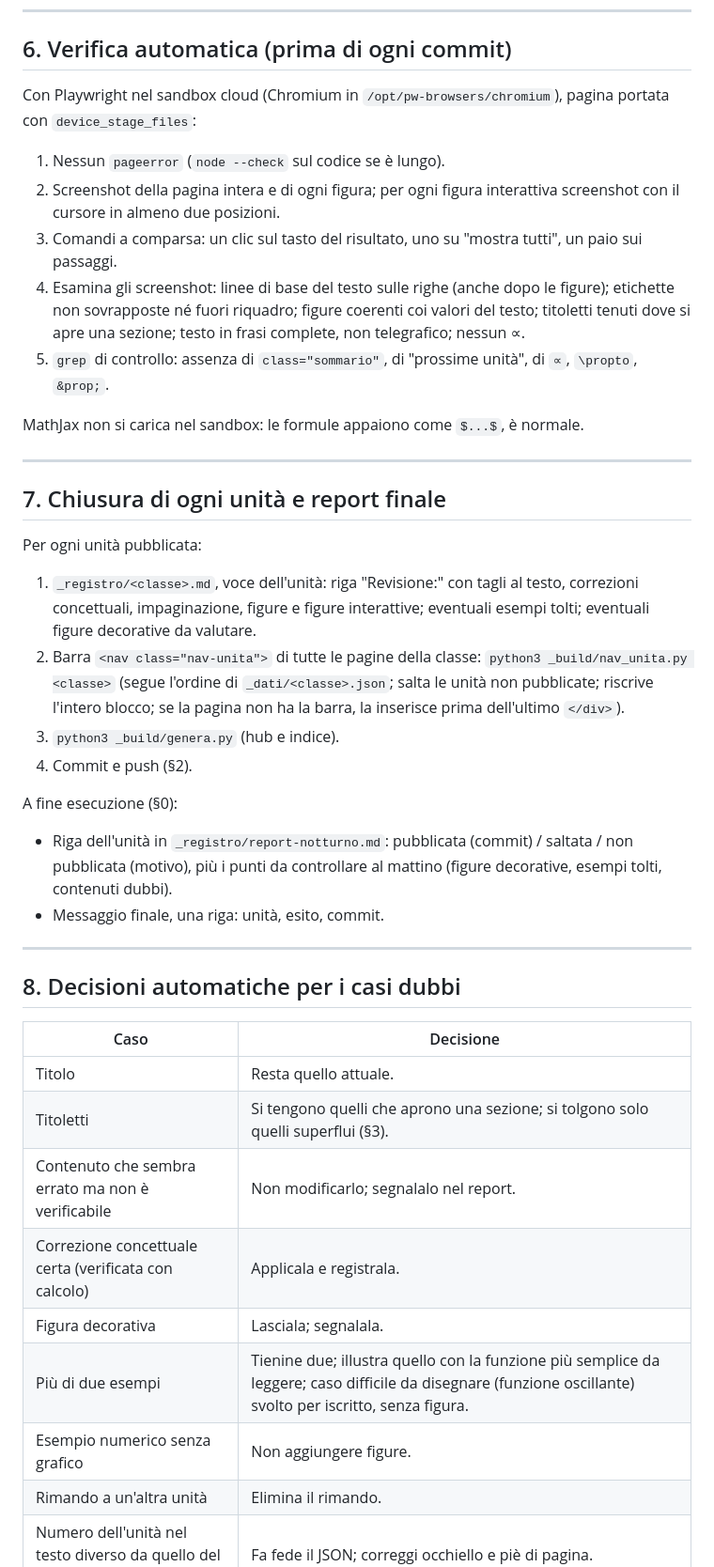
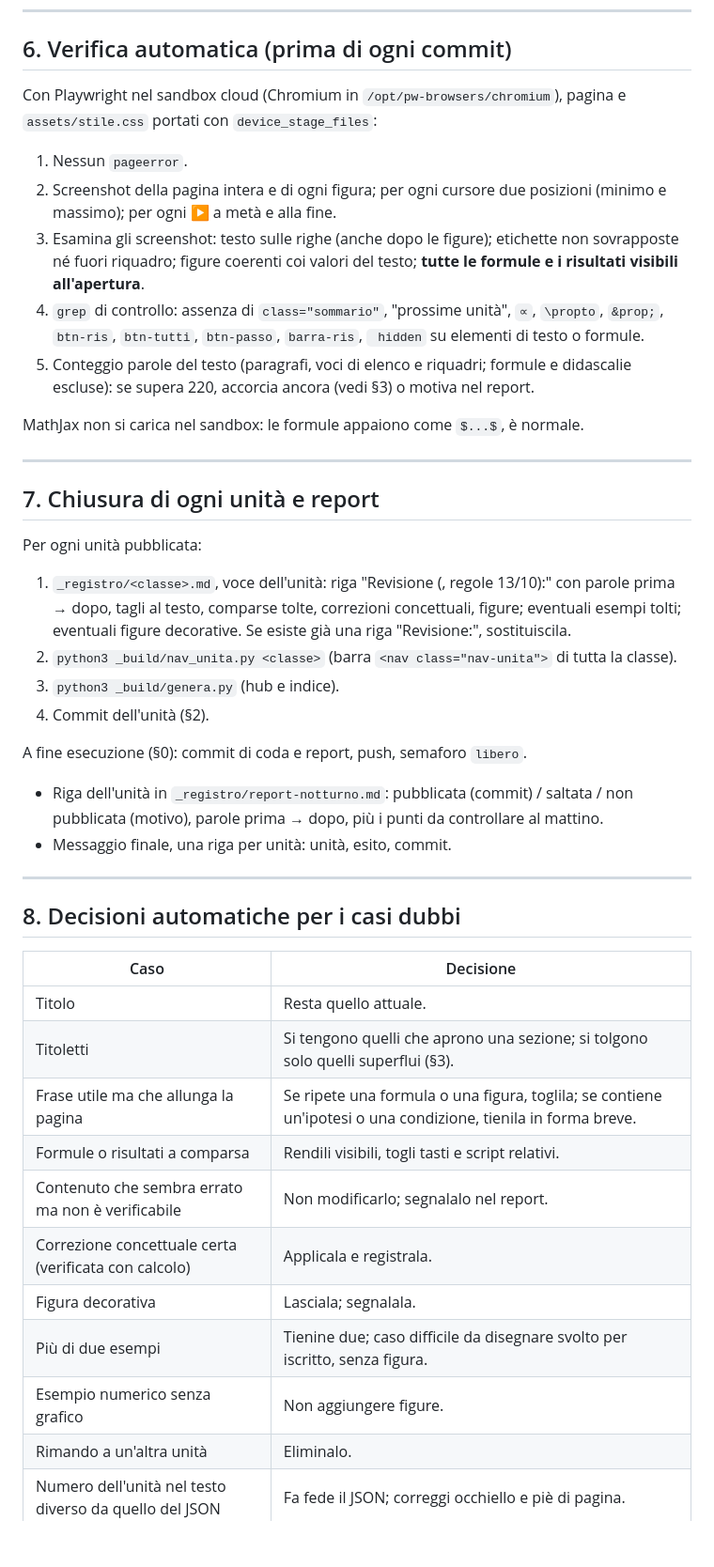
Before and after one commit to matteobenedetto117-bot/liceobodoni, a Markdown page: _build/revisione-notturna.md, the part around one of its changes. Shown at 94% size. GitHub-like rendering; blank space fills up the shorter version.

```diff
--- a/_build/revisione-notturna.md
+++ b/_build/revisione-notturna.md
@@ -163,28 +149,28 @@ Rendi interattivo ogni disegno in cui il movimento aiuta a capire.
 
 ## 6. Verifica automatica (prima di ogni commit)
 
-Con Playwright nel sandbox cloud (Chromium in `/opt/pw-browsers/chromium`), pagina portata con `device_stage_files`:
-1. Nessun `pageerror` (`node --check` sul codice se è lungo).
-2. Screenshot della pagina intera e di ogni figura; per ogni figura interattiva screenshot con il cursore in almeno due posizioni.
-3. Comandi a comparsa: un clic sul tasto del risultato, uno su "mostra tutti", un paio sui passaggi.
-4. Esamina gli screenshot: linee di base del testo sulle righe (anche dopo le figure); etichette non sovrapposte né fuori riquadro; figure coerenti coi valori del testo; titoletti tenuti dove si apre una sezione; testo in frasi complete, non telegrafico; nessun ∝.
-5. `grep` di controllo: assenza di `class="sommario"`, di "prossime unità", di `∝`, `\propto`, `&prop;`.
+Con Playwright nel sandbox cloud (Chromium in `/opt/pw-browsers/chromium`), pagina e `assets/stile.css` portati con `device_stage_files`:
+1. Nessun `pageerror`.
+2. Screenshot della pagina intera e di ogni figura; per ogni cursore due posizioni (minimo e massimo); per ogni ▶ a metà e alla fine.
+3. Esamina gli screenshot: testo sulle righe (anche dopo le figure); etichette non sovrapposte né fuori riquadro; figure coerenti coi valori del testo; **tutte le formule e i risultati visibili all'apertura**.
+4. `grep` di controllo: assenza di `class="sommario"`, "prossime unità", `∝`, `\propto`, `&prop;`, `btn-ris`, `btn-tutti`, `btn-passo`, `barra-ris`, ` hidden` su elementi di testo o formule.
+5. Conteggio parole del testo (paragrafi, voci di elenco e riquadri; formule e didascalie escluse): se supera 220, accorcia ancora (vedi §3) o motiva nel report.
 
 MathJax non si carica nel sandbox: le formule appaiono come `$...$`, è normale.
 
 ---
 
-## 7. Chiusura di ogni unità e report finale
+## 7. Chiusura di ogni unità e report
 
 Per ogni unità pubblicata:
-1. `_registro/<classe>.md`, voce dell'unità: riga "Revisione:" con tagli al testo, correzioni concettuali, impaginazione, figure e figure interattive; eventuali esempi tolti; eventuali figure decorative da valutare.
-2. Barra `<nav class="nav-unita">` di tutte le pagine della classe: `python3 _build/nav_unita.py <classe>` (segue l'ordine di `_dati/<classe>.json`; salta le unità non pubblicate; riscrive l'intero blocco; se la pagina non ha la barra, la inserisce prima dell'ultimo `</div>`).
+1. `_registro/<classe>.md`, voce dell'unità: riga "Revisione (<data>, regole 13/10):" con parole prima → dopo, tagli al testo, comparse tolte, correzioni concettuali, figure; eventuali esempi tolti; eventuali figure decorative. Se esiste già una riga "Revisione:", sostituiscila.
+2. `python3 _build/nav_unita.py <classe>` (barra `<nav class="nav-unita">` di tutta la classe).
 3. `python3 _build/genera.py` (hub e indice).
-4. Commit e push (§2).
+4. Commit dell'unità (§2).
 
-A fine esecuzione (§0):
-* Riga dell'unità in `_registro/report-notturno.md`: pubblicata (commit) / saltata / non pubblicata (motivo), più i punti da controllare al mattino (figure decorative, esempi tolti, contenuti dubbi).
-* Messaggio finale, una riga: unità, esito, commit.
+A fine esecuzione (§0): commit di coda e report, push, semaforo `libero`.
+* Riga dell'unità in `_registro/report-notturno.md`: pubblicata (commit) / saltata / non pubblicata (motivo), parole prima → dopo, più i punti da controllare al mattino.
+* Messaggio finale, una riga per unità: unità, esito, commit.
 
 ---
 
@@ -194,12 +180,14 @@ A fine esecuzione (§0):
 |---|---|
 | Titolo | Resta quello attuale. |
 | Titoletti | Si tengono quelli che aprono una sezione; si tolgono solo quelli superflui (§3). |
+| Frase utile ma che allunga la pagina | Se ripete una formula o una figura, toglila; se contiene un'ipotesi o una condizione, tienila in forma breve. |
+| Formule o risultati a comparsa | Rendili visibili, togli tasti e script relativi. |
 | Contenuto che sembra errato ma non è verificabile | Non modificarlo; segnalalo nel report. |
 | Correzione concettuale certa (verificata con calcolo) | Applicala e registrala. |
 | Figura decorativa | Lasciala; segnalala. |
-| Più di due esempi | Tienine due; illustra quello con la funzione più semplice da leggere; caso difficile da disegnare (funzione oscillante) svolto per iscritto, senza figura. |
+| Più di due esempi | Tienine due; caso difficile da disegnare svolto per iscritto, senza figura. |
 | Esempio numerico senza grafico | Non aggiungere figure. |
-| Rimando a un'altra unità | Elimina il rimando. |
+| Rimando a un'altra unità | Eliminalo. |
 | Numero dell'unità nel testo diverso da quello del JSON | Fa fede il JSON; correggi occhiello e piè di pagina. |
 | Copia nel sandbox diversa dal disco | Riparti dal file sul disco (§2). |
 | Push non riuscito | Non ripetere se l'hash remoto coincide; altrimenti vedi §2; segnala nel report. |
```
Also changed, not shown: other parts of _build/revisione-notturna.md (+71 -85 lines).
